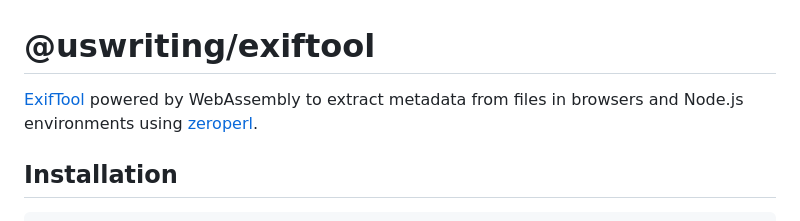
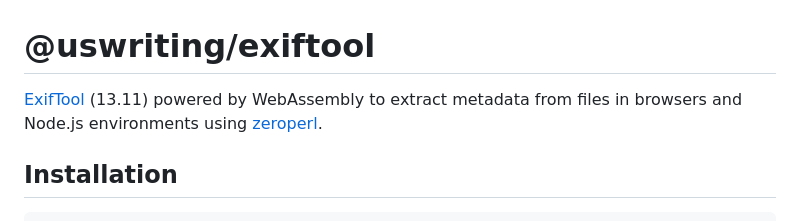
Before and after one commit to vaibhavshirole/exiftool-write, a Markdown page: README.md, the part around the change. Rendered like a GitHub page.

```diff
--- a/README.md
+++ b/README.md
@@ -1,6 +1,6 @@
 # @uswriting/exiftool
 
-[ExifTool](https://exiftool.org) powered by WebAssembly to extract metadata from files in browsers and Node.js environments using [zeroperl](https://github.com/uswriting/zeroperl).
+[ExifTool](https://exiftool.org) (13.11) powered by WebAssembly to extract metadata from files in browsers and Node.js environments using [zeroperl](https://github.com/uswriting/zeroperl).
 
 ## Installation
 
```
